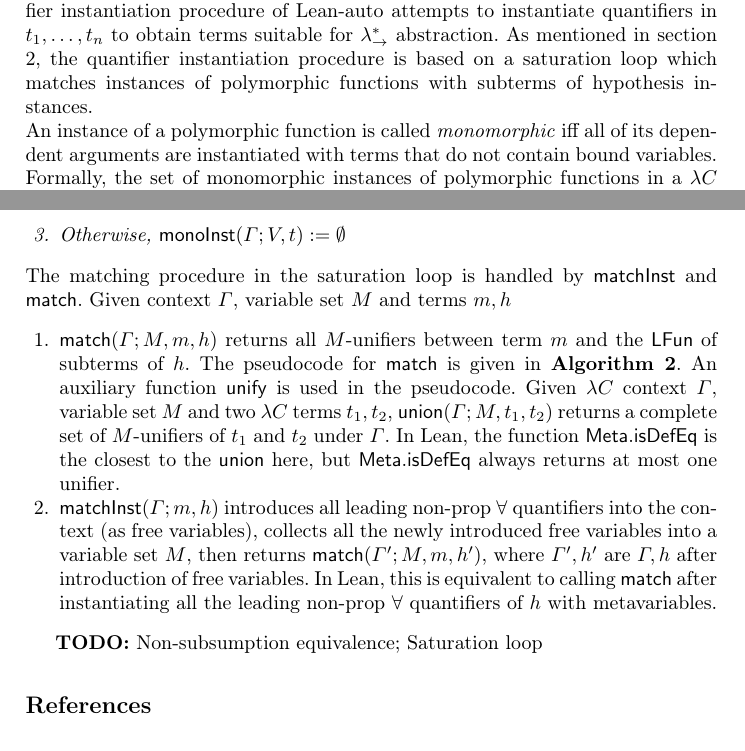
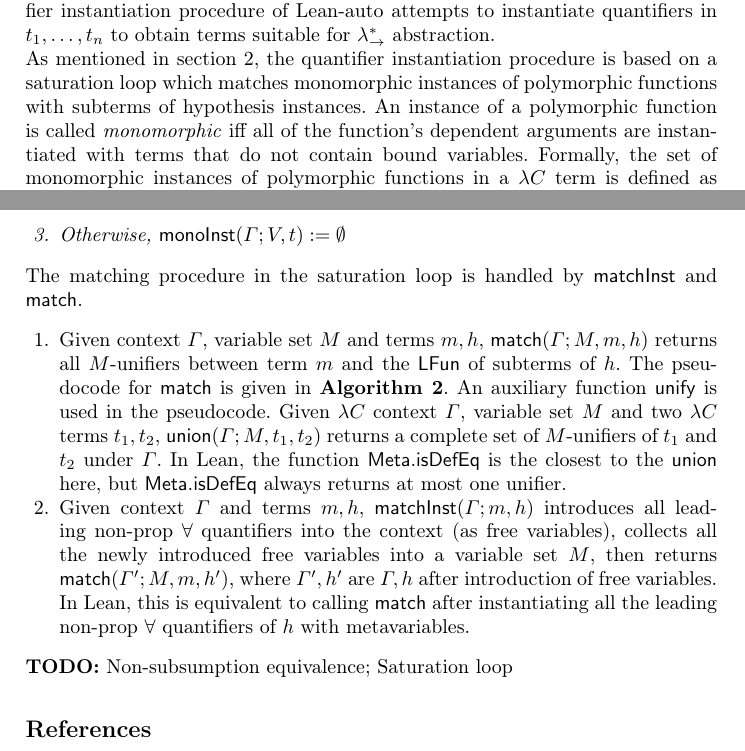
Before and after one commit to barrettcw/lean-auto-paper, a LaTeX thesis (paper.tex, which reads instantiation.tex): two parts of pages 11 and 13 of 14, joined at a grey line, cut so that both start at the same text. Compiled offline with pdfLaTeX.

Commit message:
fix minor issues in instantiation

```diff
--- a/instantiation.tex
+++ b/instantiation.tex
@@ -2,14 +2,13 @@
 Given a context $\Gamma$ and a list of hypotheses $h_1 : t_1, \dots, h_n : t_n$, the quantifier
 instantiation procedure of Lean-auto attempts to instantiate quantifiers in
 $t_1, \dots, t_n$ to obtain terms suitable for $\lambda_\to^*$ abstraction.
-As mentioned in section \ref{motex}, the quantifier instantiation procedure
-is based on a saturation loop which matches instances of polymorphic functions
-with subterms of hypothesis instances.
 
-\noindent An instance of a polymorphic function is called \textit{monomorphic} iff all
-of its dependent arguments are instantiated with terms that do not contain bound
-variables. Formally, the set of monomorphic instances of polymorphic functions in a
-$\lambda C$ term is defined as follows:
+\noindent As mentioned in section \ref{motex}, the quantifier instantiation procedure
+is based on a saturation loop which matches monomorphic instances of polymorphic functions
+with subterms of hypothesis instances. An instance of a polymorphic function is called
+\textit{monomorphic} iff all of the function's dependent arguments are instantiated with terms
+that do not contain bound variables. Formally, the set of monomorphic instances of polymorphic
+functions in a $\lambda C$ term is defined as follows:
 
 \begin{definition}
   Let $\Gamma$ be a $\lambda C$ context and $V$ be a set of variables, then
@@ -32,23 +31,22 @@ $\lambda C$ term is defined as follows:
   \end{enumerate}
 \end{definition}
 
-\noindent The matching procedure in the saturation loop is handled by $\mathsf{matchInst}$ and
-$\mathsf{match}$. Given context $\Gamma$, variable set $M$ and terms $m, h$
+\noindent The matching procedure in the saturation loop is handled by $\mathsf{matchInst}$ and $\mathsf{match}$.
 \begin{enumerate}
-  \item $\mathsf{match}(\Gamma; M, m, h)$ returns all $M$-unifiers between term $m$ and the $\mathsf{LFun}$ of subterms of $h$.
+  \item Given context $\Gamma$, variable set $M$ and terms $m, h$,
+    $\mathsf{match}(\Gamma; M, m, h)$ returns all $M$-unifiers between term $m$ and the $\mathsf{LFun}$ of subterms of $h$.
     The pseudocode for $\mathsf{match}$ is given in \textbf{Algorithm \ref{matching}}. An auxiliary function
     $\mathsf{unify}$ is used in the pseudocode. Given $\lambda C$ context $\Gamma$, variable set $M$
     and two $\lambda C$ terms $t_1, t_2$, $\mathsf{union}(\Gamma; M, t_1, t_2)$ returns a complete set of
     $M$-unifiers of $t_1$ and $t_2$ under $\Gamma$. In Lean, the function $\mathsf{Meta.isDefEq}$ is the closest
     to the $\mathsf{union}$ here, but $\mathsf{Meta.isDefEq}$ always returns at most one unifier.
-  \item $\mathsf{matchInst}(\Gamma; m, h)$ introduces all leading non-prop $\forall$ quantifiers into the context
+  \item Given context $\Gamma$ and terms $m, h$,
+    $\mathsf{matchInst}(\Gamma; m, h)$ introduces all leading non-prop $\forall$ quantifiers into the context
     (as free variables), collects all the newly introduced free variables into a variable set $M$, then returns
     $\mathsf{match}(\Gamma'; M, m, h')$, where $\Gamma', h'$ are $\Gamma, h$ after introduction of free variables.
     In Lean, this is equivalent to calling $\mathsf{match}$ after instantiating all the leading non-prop
     $\forall$ quantifiers of $h$ with metavariables.
 \end{enumerate}
-
-\textbf{TODO:} Non-subsumption equivalence; Saturation loop
 
 \begin{algorithm}\label{matching}
   \DontPrintSemicolon
@@ -77,3 +75,5 @@ $\mathsf{match}$. Given context $\Gamma$, variable set $M$ and terms $m, h$
     }
   }
 \end{algorithm}
+
+\noindent \textbf{TODO:} Non-subsumption equivalence; Saturation loop
```
